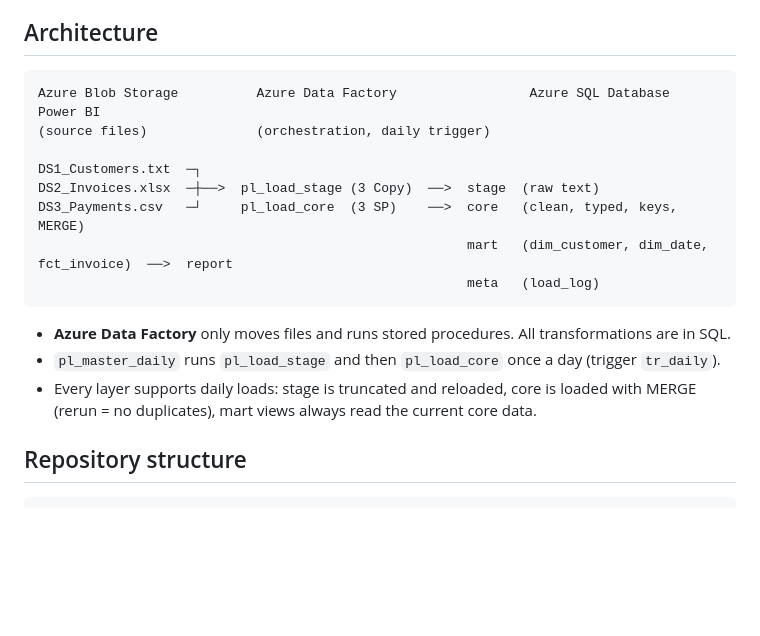
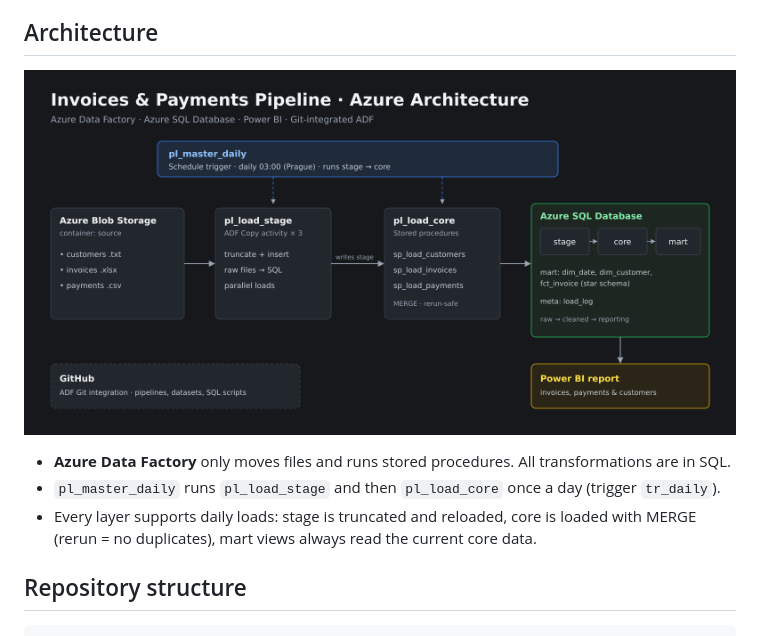
Before and after one commit to grishina97/invoices-pipeline, a Markdown page: README.md, the part around one of its changes. Drawn GitHub-style; pictures changed too: docs/images/architecture.png (added); blank space fills up the shorter version.

````diff
--- a/README.md
+++ b/README.md
@@ -5,22 +5,11 @@ daily from Azure Storage into Azure SQL Database with Azure Data Factory, transf
 and shown in a Power BI report.
 
 ## Architecture
-
-```
-Azure Blob Storage          Azure Data Factory                 Azure SQL Database                       Power BI
-(source files)              (orchestration, daily trigger)
-
-DS1_Customers.txt  ─┐
-DS2_Invoices.xlsx  ─┼──>  pl_load_stage (3 Copy)  ──>  stage  (raw text)
-DS3_Payments.csv   ─┘     pl_load_core  (3 SP)    ──>  core   (clean, typed, keys, MERGE)
-                                                       mart   (dim_customer, dim_date, fct_invoice)  ──>  report
-                                                       meta   (load_log)
-```
+![Architecture](docs/images/architecture.png)
 
 - **Azure Data Factory** only moves files and runs stored procedures. All transformations are in SQL.
 - `pl_master_daily` runs `pl_load_stage` and then `pl_load_core` once a day (trigger `tr_daily`).
-- Every layer supports daily loads: stage is truncated and reloaded, core is loaded with MERGE (rerun = no duplicates),
-  mart views always read the current core data.
+- Every layer supports daily loads: stage is truncated and reloaded, core is loaded with MERGE (rerun = no duplicates), mart views always read the current core data.
 
 ## Repository structure
 
````
Also changed, not shown: other parts of README.md (+14 -0 lines), docs/images/adf_master_pipeline.png (added), docs/images/adf_pipeline_runs.png (added), docs/images/sql_schemas.png (added).
